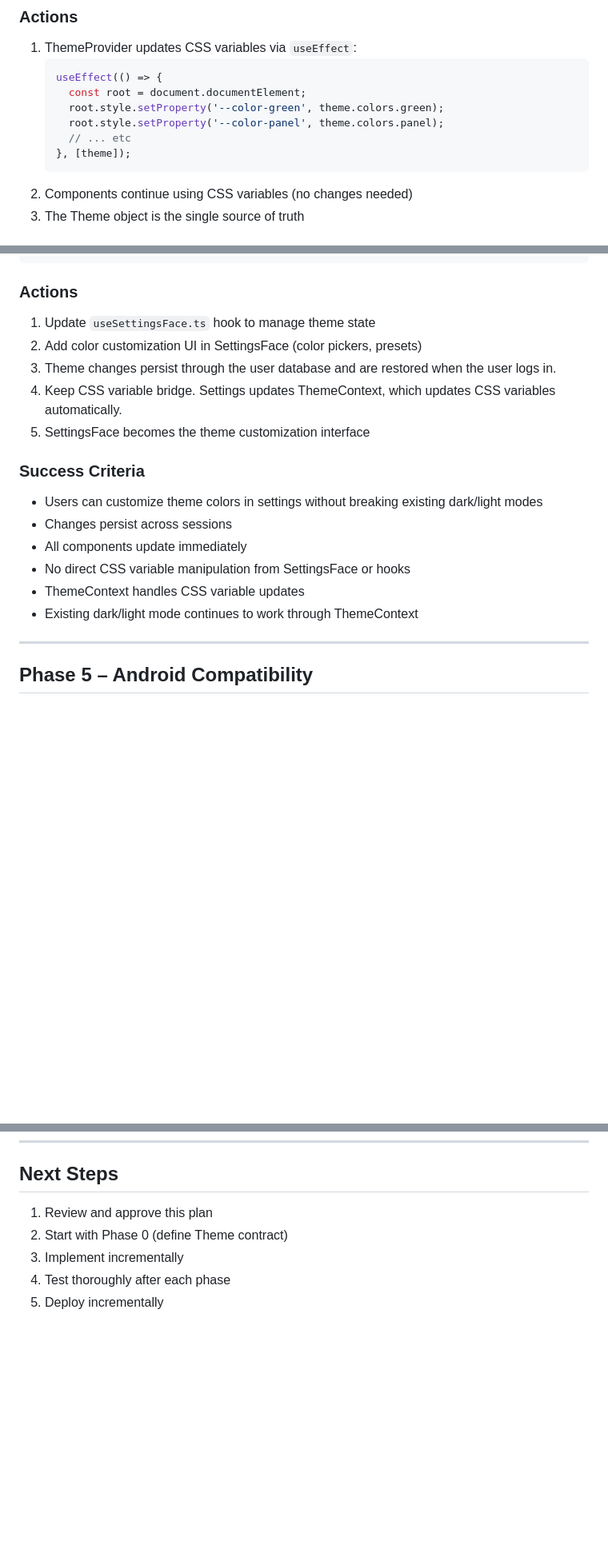
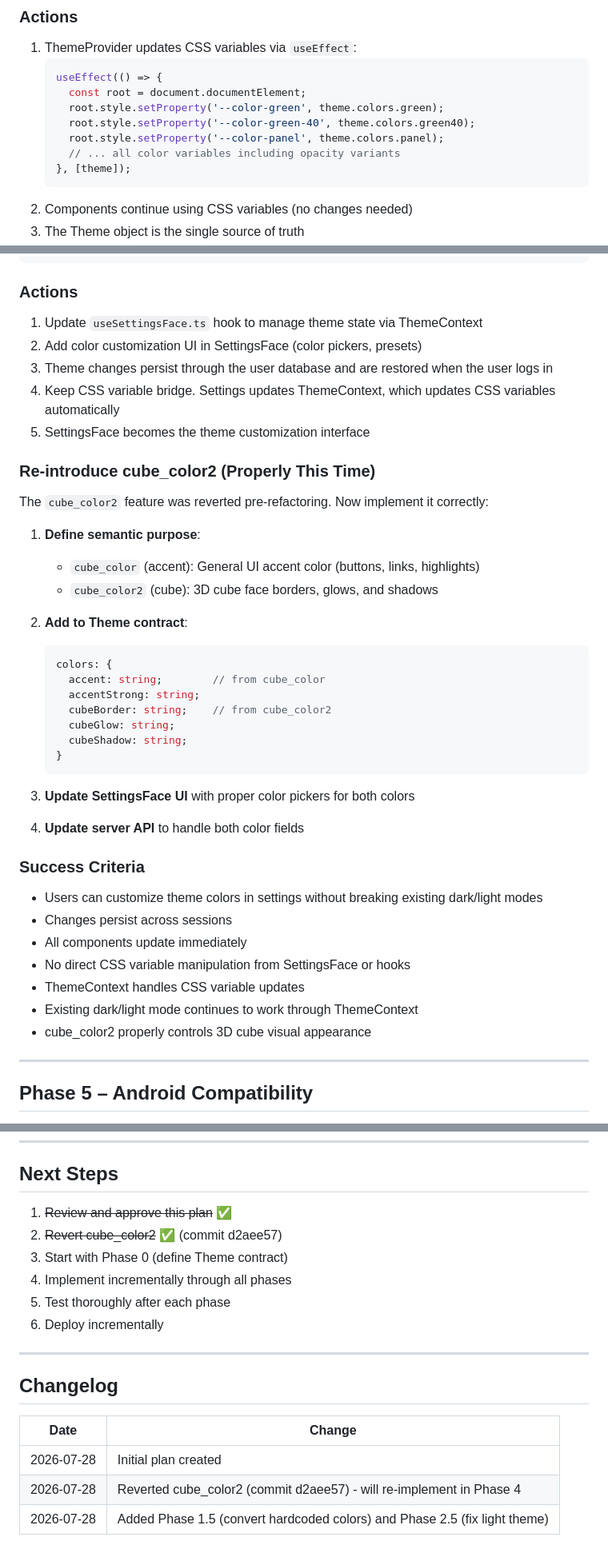
Before and after one commit to peTMat-dev/private-chatting-app, a Markdown page: docs/theme-system-refactor.md, 3 parts joined by grey strips. Shown at 80% size. Drawn GitHub-style; blank space fills up the shorter version.

````diff
--- a/docs/theme-system-refactor.md
+++ b/docs/theme-system-refactor.md
@@ -139,8 +237,9 @@ This is the web styling layer. ThemeContext is the source of truth, and CSS vari
    useEffect(() => {
      const root = document.documentElement;
      root.style.setProperty('--color-green', theme.colors.green);
+     root.style.setProperty('--color-green-40', theme.colors.green40);
      root.style.setProperty('--color-panel', theme.colors.panel);
-     // ... etc
+     // ... all color variables including opacity variants
    }, [theme]);
    ```
 2. Components continue using CSS variables (no changes needed)
@@ -300,11 +455,34 @@ new theme values applied
 
 ### Actions
 
-1. Update `useSettingsFace.ts` hook to manage theme state
+1. Update `useSettingsFace.ts` hook to manage theme state via ThemeContext
 2. Add color customization UI in SettingsFace (color pickers, presets)
-3. Theme changes persist through the user database and are restored when the user logs in.
-4. Keep CSS variable bridge. Settings updates ThemeContext, which updates CSS variables automatically.
+3. Theme changes persist through the user database and are restored when the user logs in
+4. Keep CSS variable bridge. Settings updates ThemeContext, which updates CSS variables automatically
 5. SettingsFace becomes the theme customization interface
+
+### Re-introduce cube_color2 (Properly This Time)
+
+The `cube_color2` feature was reverted pre-refactoring. Now implement it correctly:
+
+1. **Define semantic purpose**:
+   - `cube_color` (accent): General UI accent color (buttons, links, highlights)
+   - `cube_color2` (cube): 3D cube face borders, glows, and shadows
+
+2. **Add to Theme contract**:
+   ```typescript
+   colors: {
+     accent: string;        // from cube_color
+     accentStrong: string;
+     cubeBorder: string;    // from cube_color2
+     cubeGlow: string;
+     cubeShadow: string;
+   }
+   ```
+
+3. **Update SettingsFace UI** with proper color pickers for both colors
+
+4. **Update server API** to handle both color fields
 
 ### Success Criteria
 
@@ -314,6 +492,7 @@ new theme values applied
 - No direct CSS variable manipulation from SettingsFace or hooks
 - ThemeContext handles CSS variable updates
 - Existing dark/light mode continues to work through ThemeContext
+- cube_color2 properly controls 3D cube visual appearance
 
 ---
 
@@ -417,8 +596,19 @@ const theme = useTheme(); // Same API
 
 ## Next Steps
 
-1. Review and approve this plan
-2. Start with Phase 0 (define Theme contract)
-3. Implement incrementally
-4. Test thoroughly after each phase
-5. Deploy incrementally
+1. ~~Review and approve this plan~~ ✅
+2. ~~Revert cube_color2~~ ✅ (commit d2aee57)
+3. Start with Phase 0 (define Theme contract)
+4. Implement incrementally through all phases
+5. Test thoroughly after each phase
+6. Deploy incrementally
+
+---
+
+## Changelog
+
+| Date | Change |
+|------|--------|
+| 2026-07-28 | Initial plan created |
+| 2026-07-28 | Reverted cube_color2 (commit d2aee57) - will re-implement in Phase 4 |
+| 2026-07-28 | Added Phase 1.5 (convert hardcoded colors) and Phase 2.5 (fix light theme) |
````
Also changed, not shown: other parts of docs/theme-system-refactor.md (+159 -5 lines).
